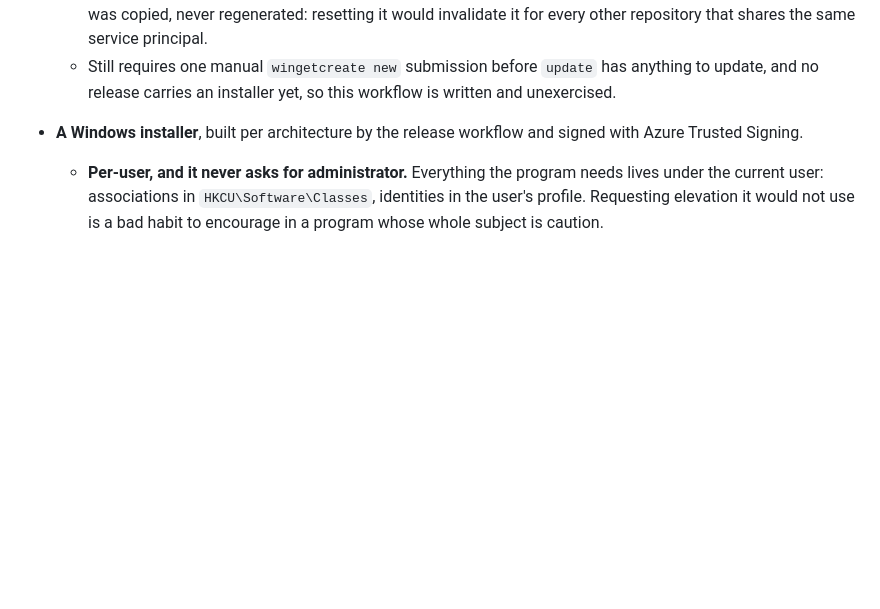
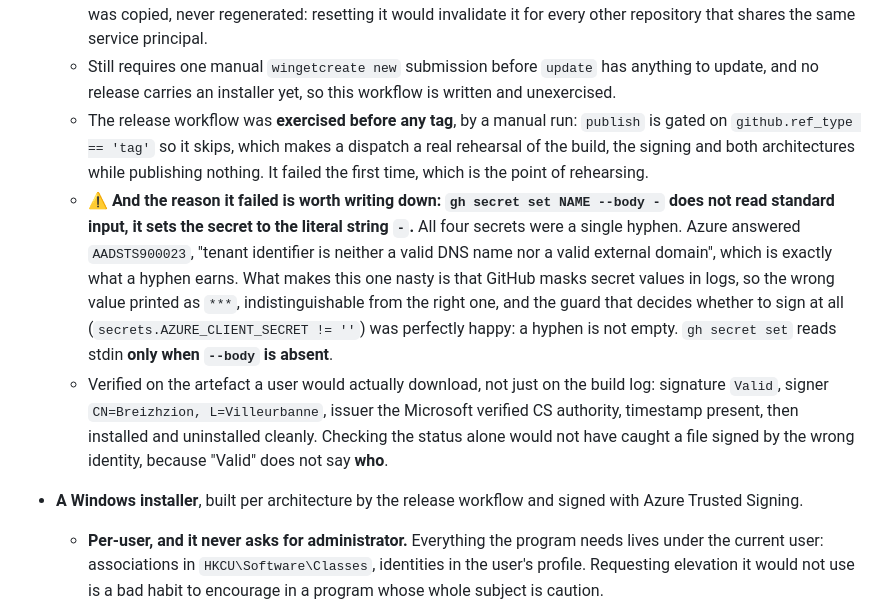
Before and after one commit to bzhzion/noisecrypt, a Markdown page: CHANGELOG.md, the part around the change. GitHub-like rendering; blank space fills up the shorter version.

Commit message:
docs: la repetition de release a echoue, et pourquoi
Le workflow de release a ete eprouve AVANT tout tag, par un lancement manuel :
`publish` est conditionne a github.ref_type == 'tag' donc il saute, ce qui fait
d'un declenchement manuel une vraie repetition du build, de la signature et des
deux architectures sans rien publier. Il a echoue du premier coup, ce qui est
precisement l'interet de repeter.

La cause vaut d'etre consignee : `gh secret set NOM --body -` ne lit PAS
l'entree standard, il pose la chaine litterale `-`. Les quatre secrets valaient
un simple tiret. Azure a repondu AADSTS900023, « l'identifiant de locataire
n'est ni un nom DNS valide ni un domaine externe valide », soit exactement ce
que merite un tiret. Ce qui rend celui-la vicieux, c'est que GitHub masque les
valeurs de secret dans les journaux, donc la mauvaise valeur s'imprimait `***`,
indiscernable de la bonne, et le garde-fou qui decide s'il faut signer
(secrets.AZURE_CLIENT_SECRET != '') etait parfaitement satisfait : un tiret
n'est pas vide. `gh secret set` lit stdin uniquement quand --body est absent.

Verifie sur l'artefact qu'un utilisateur telechargerait vraiment et pas
seulement sur le journal de build : signature valide, signataire
CN=Breizhzion L=Villeurbanne, emetteur l'autorite CS verifiee de Microsoft,
horodatage present, puis installe et desinstalle proprement. Ne regarder que le
statut n'aurait pas attrape un fichier signe par la mauvaise identite, parce que
« Valid » ne dit pas QUI.

```diff
--- a/CHANGELOG.md
+++ b/CHANGELOG.md
@@ -36,6 +36,24 @@ patched by CI at tag time and are never committed with a real version number.
   - Still requires one manual `wingetcreate new` submission before `update` has anything
     to update, and no release carries an installer yet, so this workflow is written and
     unexercised.
+  - The release workflow was **exercised before any tag**, by a manual run: `publish` is
+    gated on `github.ref_type == 'tag'` so it skips, which makes a dispatch a real
+    rehearsal of the build, the signing and both architectures while publishing nothing.
+    It failed the first time, which is the point of rehearsing.
+  - ⚠️ **And the reason it failed is worth writing down: `gh secret set NAME --body -` does
+    not read standard input, it sets the secret to the literal string `-`.** All four
+    secrets were a single hyphen. Azure answered `AADSTS900023`, "tenant identifier is
+    neither a valid DNS name nor a valid external domain", which is exactly what a hyphen
+    earns. What makes this one nasty is that GitHub masks secret values in logs, so the
+    wrong value printed as `***`, indistinguishable from the right one, and the guard that
+    decides whether to sign at all (`secrets.AZURE_CLIENT_SECRET != ''`) was perfectly
+    happy: a hyphen is not empty. `gh secret set` reads stdin **only when `--body` is
+    absent**.
+  - Verified on the artefact a user would actually download, not just on the build log:
+    signature `Valid`, signer `CN=Breizhzion, L=Villeurbanne`, issuer the Microsoft
+    verified CS authority, timestamp present, then installed and uninstalled cleanly.
+    Checking the status alone would not have caught a file signed by the wrong identity,
+    because "Valid" does not say **who**.
 
 - **A Windows installer**, built per architecture by the release workflow and signed with
   Azure Trusted Signing.
```
